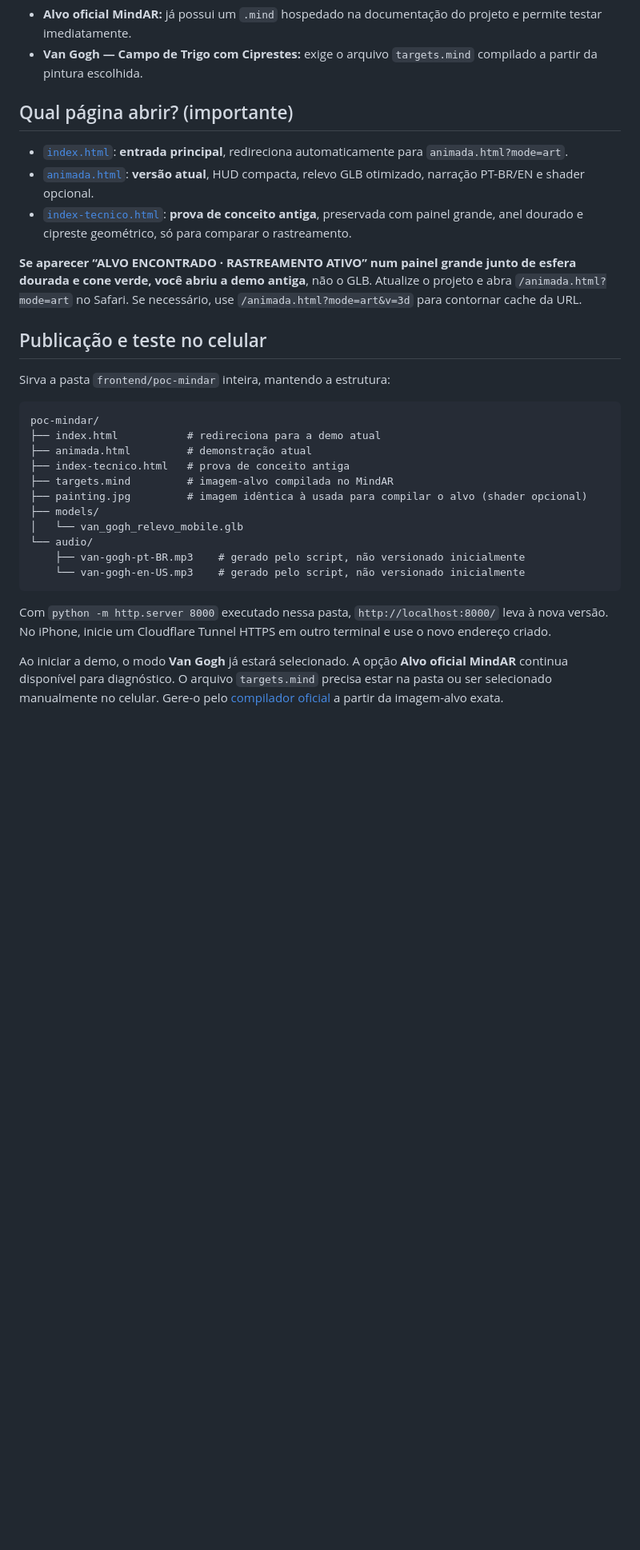
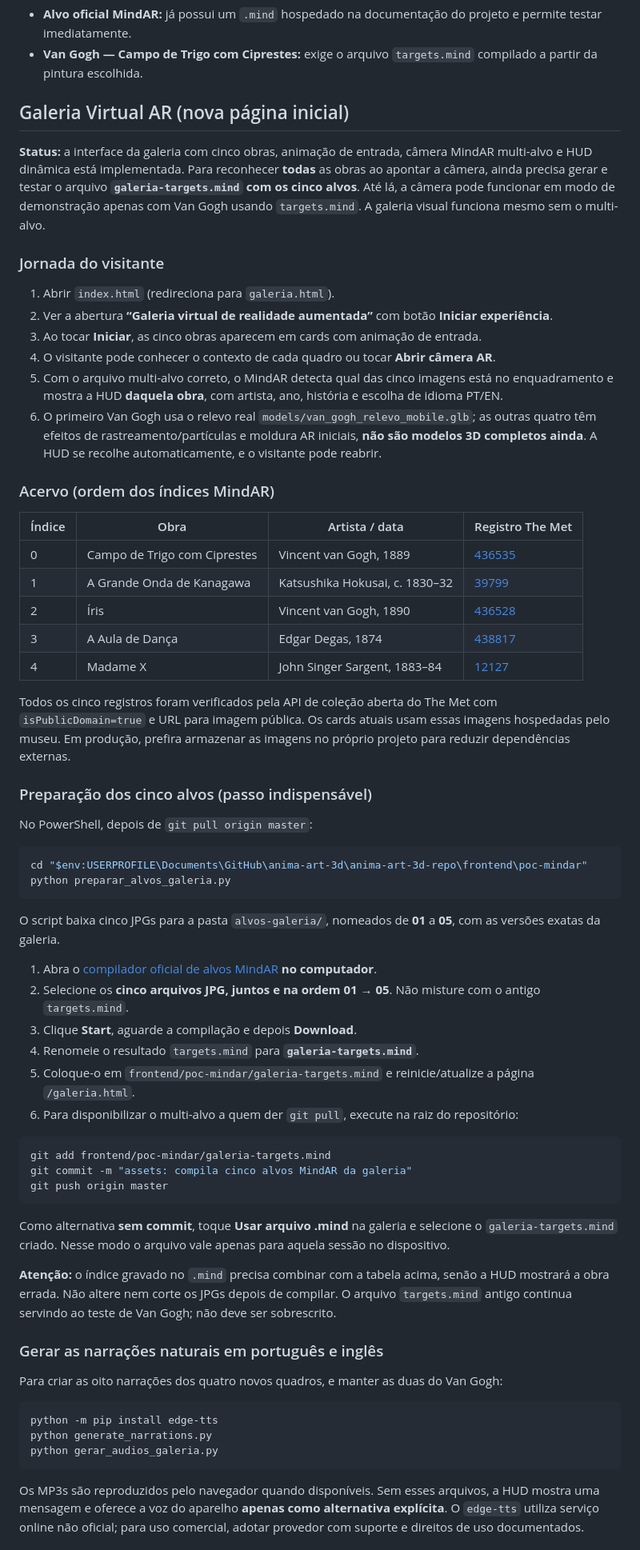
Before and after one commit to jquinteiroo/anima-art-3d, a Markdown page: frontend/poc-mindar/README.md, the part around one of its changes. Shown at 80% size. GitHub-like rendering; blank space fills up the shorter version.

Commit message:
docs: descreve fluxo da galeria, geração multi-target e narrações PT-EN

````diff
--- a/frontend/poc-mindar/README.md
+++ b/frontend/poc-mindar/README.md
@@ -6,32 +6,68 @@ A demo tem **dois modos**:
 - **Alvo oficial MindAR:** já possui um `.mind` hospedado na documentação do projeto e permite testar imediatamente.
 - **Van Gogh — Campo de Trigo com Ciprestes:** exige o arquivo `targets.mind` compilado a partir da pintura escolhida.
 
-## Qual página abrir? (importante)
+## Galeria Virtual AR (nova página inicial)
 
-- [`index.html`](index.html): **entrada principal**, redireciona automaticamente para `animada.html?mode=art`.
-- [`animada.html`](animada.html): **versão atual**, HUD compacta, relevo GLB otimizado, narração PT-BR/EN e shader opcional.
-- [`index-tecnico.html`](index-tecnico.html): **prova de conceito antiga**, preservada com painel grande, anel dourado e cipreste geométrico, só para comparar o rastreamento.
+**Status:** a interface da galeria com cinco obras, animação de entrada, câmera MindAR multi-alvo e HUD dinâmica está implementada. Para reconhecer **todas** as obras ao apontar a câmera, ainda precisa gerar e testar o arquivo **`galeria-targets.mind` com os cinco alvos**. Até lá, a câmera pode funcionar em modo de demonstração apenas com Van Gogh usando `targets.mind`. A galeria visual funciona mesmo sem o multi-alvo.
 
-**Se aparecer “ALVO ENCONTRADO · RASTREAMENTO ATIVO” num painel grande junto de esfera dourada e cone verde, você abriu a demo antiga**, não o GLB. Atualize o projeto e abra `/animada.html?mode=art` no Safari. Se necessário, use `/animada.html?mode=art&v=3d` para contornar cache da URL.
+### Jornada do visitante
 
-## Publicação e teste no celular
+1. Abrir `index.html` (redireciona para `galeria.html`).
+2. Ver a abertura **“Galeria virtual de realidade aumentada”** com botão **Iniciar experiência**.
+3. Ao tocar **Iniciar**, as cinco obras aparecem em cards com animação de entrada.
+4. O visitante pode conhecer o contexto de cada quadro ou tocar **Abrir câmera AR**.
+5. Com o arquivo multi-alvo correto, o MindAR detecta qual das cinco imagens está no enquadramento e mostra a HUD **daquela obra**, com artista, ano, história e escolha de idioma PT/EN.
+6. O primeiro Van Gogh usa o relevo real `models/van_gogh_relevo_mobile.glb`; as outras quatro têm efeitos de rastreamento/partículas e moldura AR iniciais, **não são modelos 3D completos ainda**. A HUD se recolhe automaticamente, e o visitante pode reabrir.
 
-Sirva a pasta `frontend/poc-mindar` inteira, mantendo a estrutura:
+### Acervo (ordem dos índices MindAR)
 
-```text
-poc-mindar/
-├── index.html           # redireciona para a demo atual
-├── animada.html         # demonstração atual
-├── index-tecnico.html   # prova de conceito antiga
-├── targets.mind         # imagem-alvo compilada no MindAR
-├── painting.jpg         # imagem idêntica à usada para compilar o alvo (shader opcional)
-├── models/
-│   └── van_gogh_relevo_mobile.glb
-└── audio/
-    ├── van-gogh-pt-BR.mp3    # gerado pelo script, não versionado inicialmente
-    └── van-gogh-en-US.mp3    # gerado pelo script, não versionado inicialmente
+| Índice | Obra | Artista / data | Registro The Met |
+|---|---|---|---|
+| 0 | Campo de Trigo com Ciprestes | Vincent van Gogh, 1889 | [436535](https://www.metmuseum.org/art/collection/search/436535) |
+| 1 | A Grande Onda de Kanagawa | Katsushika Hokusai, c. 1830–32 | [39799](https://www.metmuseum.org/art/collection/search/39799) |
+| 2 | Íris | Vincent van Gogh, 1890 | [436528](https://www.metmuseum.org/art/collection/search/436528) |
+| 3 | A Aula de Dança | Edgar Degas, 1874 | [438817](https://www.metmuseum.org/art/collection/search/438817) |
+| 4 | Madame X | John Singer Sargent, 1883–84 | [12127](https://www.metmuseum.org/art/collection/search/12127) |
+
+Todos os cinco registros foram verificados pela API de coleção aberta do The Met com `isPublicDomain=true` e URL para imagem pública. Os cards atuais usam essas imagens hospedadas pelo museu. Em produção, prefira armazenar as imagens no próprio projeto para reduzir dependências externas.
+
+### Preparação dos cinco alvos (passo indispensável)
+
+No PowerShell, depois de `git pull origin master`:
+
+```powershell
+cd "$env:USERPROFILE\Documents\GitHub\anima-art-3d\anima-art-3d-repo\frontend\poc-mindar"
+python preparar_alvos_galeria.py
 ```
 
-Com `python -m http.server 8000` executado nessa pasta, `http://localhost:8000/` leva à nova versão. No iPhone, inicie um Cloudflare Tunnel HTTPS em outro terminal e use o novo endereço criado.
+O script baixa cinco JPGs para a pasta `alvos-galeria/`, nomeados de **01** a **05**, com as versões exatas da galeria.
 
-Ao iniciar a demo, o modo **Van Gogh** já estará selecionado. A opção **Alvo oficial MindAR** continua disponível para diagnóstico. O arquivo `targets.mind` precisa estar na pasta ou ser selecionado manualmente no celular. Gere-o pelo [compilador oficial](https://hiukim.github.io/mind-ar-js-doc/tools/compile/) a partir da imagem-alvo exata.
+1. Abra o [compilador oficial de alvos MindAR](https://hiukim.github.io/mind-ar-js-doc/tools/compile/) **no computador**.
+2. Selecione os **cinco arquivos JPG, juntos e na ordem 01 → 05**. Não misture com o antigo `targets.mind`.
+3. Clique **Start**, aguarde a compilação e depois **Download**.
+4. Renomeie o resultado `targets.mind` para **`galeria-targets.mind`**.
+5. Coloque-o em `frontend/poc-mindar/galeria-targets.mind` e reinicie/atualize a página `/galeria.html`.
+6. Para disponibilizar o multi-alvo a quem der `git pull`, execute na raiz do repositório:
+
+```powershell
+git add frontend/poc-mindar/galeria-targets.mind
+git commit -m "assets: compila cinco alvos MindAR da galeria"
+git push origin master
+```
+
+Como alternativa **sem commit**, toque **Usar arquivo .mind** na galeria e selecione o `galeria-targets.mind` criado. Nesse modo o arquivo vale apenas para aquela sessão no dispositivo.
+
+**Atenção:** o índice gravado no `.mind` precisa combinar com a tabela acima, senão a HUD mostrará a obra errada. Não altere nem corte os JPGs depois de compilar. O arquivo `targets.mind` antigo continua servindo ao teste de Van Gogh; não deve ser sobrescrito.
+
+### Gerar as narrações naturais em português e inglês
+
+Para criar as oito narrações dos quatro novos quadros, e manter as duas do Van Gogh:
+
+```powershell
+python -m pip install edge-tts
+python generate_narrations.py
+python gerar_audios_galeria.py
+```
+
+Os MP3s são reproduzidos pelo navegador quando disponíveis. Sem esses arquivos, a HUD mostra uma mensagem e oferece a voz do aparelho **apenas como alternativa explícita**. O `edge-tts` utiliza serviço online não oficial; para uso comercial, adotar provedor com suporte e direitos de uso documentados.
+
````
Also changed, not shown: other parts of frontend/poc-mindar/README.md (+19 -0 lines).
